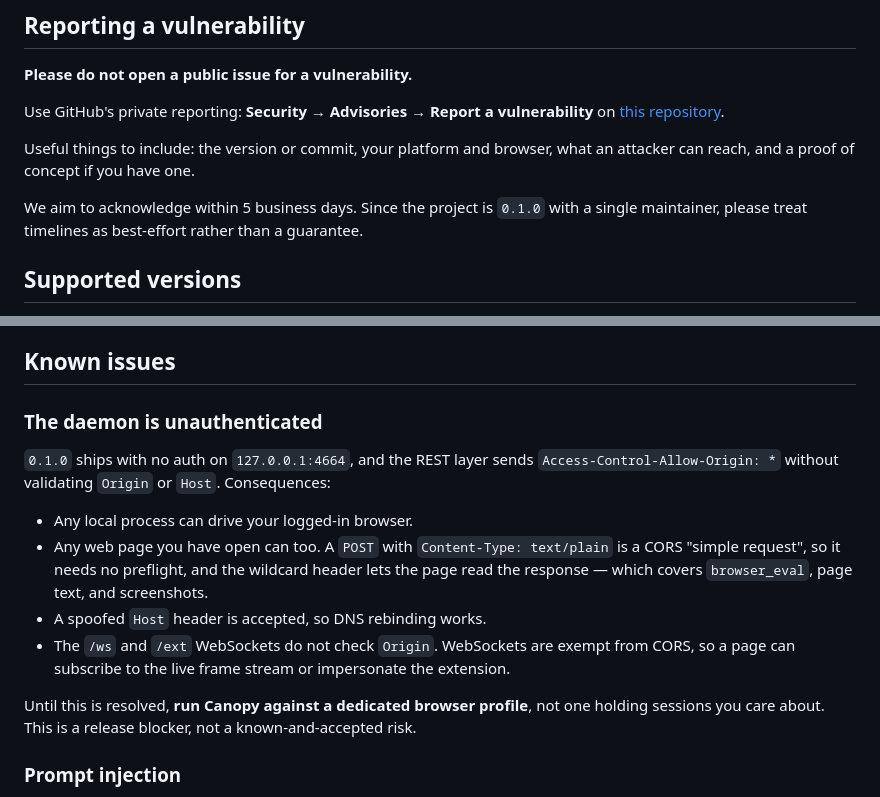
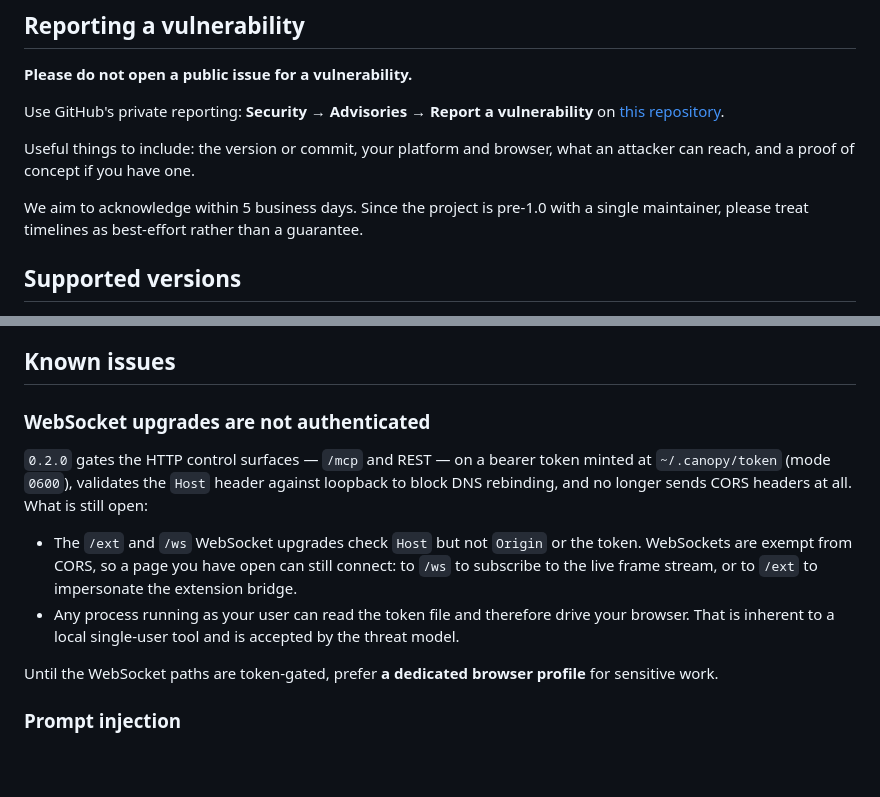
Before and after one commit to arvoreeducacao/canopy, a Markdown page: SECURITY.md, 2 parts joined by grey strips. Rendered like a GitHub page; blank space fills up the shorter version.

Commit message:
docs(security): correct the auth section for what 0.2.0 actually ships
The "known issues" section still described the daemon as unauthenticated with
wildcard CORS, which stopped being true when token auth and Host validation
landed. Reviewers and users read this file; it should not understate the
current state or overstate it.

What remains open is narrower and now stated as such: the /ext and /ws upgrades
check Host but neither Origin nor the token, so a page can still reach them.

Co-Authored-By: Claude Opus 5 (1M context) <noreply@anthropic.com>

```diff
--- a/SECURITY.md
+++ b/SECURITY.md
@@ -13,7 +13,7 @@ Use GitHub's private reporting: **Security → Advisories → Report a vulnerabi
 Useful things to include: the version or commit, your platform and browser, what an attacker can
 reach, and a proof of concept if you have one.
 
-We aim to acknowledge within 5 business days. Since the project is `0.1.0` with a single
+We aim to acknowledge within 5 business days. Since the project is pre-1.0 with a single
 maintainer, please treat timelines as best-effort rather than a guarantee.
 
 ## Supported versions
@@ -38,21 +38,20 @@ see below.
 
 ## Known issues
 
-### The daemon is unauthenticated
+### WebSocket upgrades are not authenticated
 
-`0.1.0` ships with no auth on `127.0.0.1:4664`, and the REST layer sends
-`Access-Control-Allow-Origin: *` without validating `Origin` or `Host`. Consequences:
+`0.2.0` gates the HTTP control surfaces — `/mcp` and REST — on a bearer token minted at
+`~/.canopy/token` (mode `0600`), validates the `Host` header against loopback to block DNS
+rebinding, and no longer sends CORS headers at all. What is still open:
 
-- Any local process can drive your logged-in browser.
-- Any web page you have open can too. A `POST` with `Content-Type: text/plain` is a CORS
-  "simple request", so it needs no preflight, and the wildcard header lets the page read the
-  response — which covers `browser_eval`, page text, and screenshots.
-- A spoofed `Host` header is accepted, so DNS rebinding works.
-- The `/ws` and `/ext` WebSockets do not check `Origin`. WebSockets are exempt from CORS, so a page
-  can subscribe to the live frame stream or impersonate the extension.
+- The `/ext` and `/ws` WebSocket upgrades check `Host` but not `Origin` or the token. WebSockets
+  are exempt from CORS, so a page you have open can still connect: to `/ws` to subscribe to the
+  live frame stream, or to `/ext` to impersonate the extension bridge.
+- Any process running as your user can read the token file and therefore drive your browser. That
+  is inherent to a local single-user tool and is accepted by the threat model.
 
-Until this is resolved, **run Canopy against a dedicated browser profile**, not one holding
-sessions you care about. This is a release blocker, not a known-and-accepted risk.
+Until the WebSocket paths are token-gated, prefer **a dedicated browser profile** for sensitive
+work.
 
 ### Prompt injection
 
```
